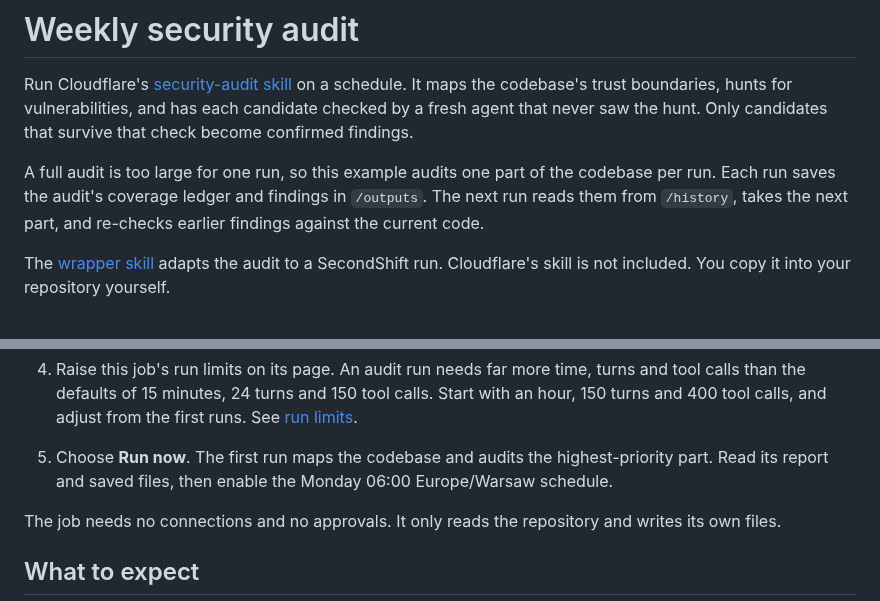
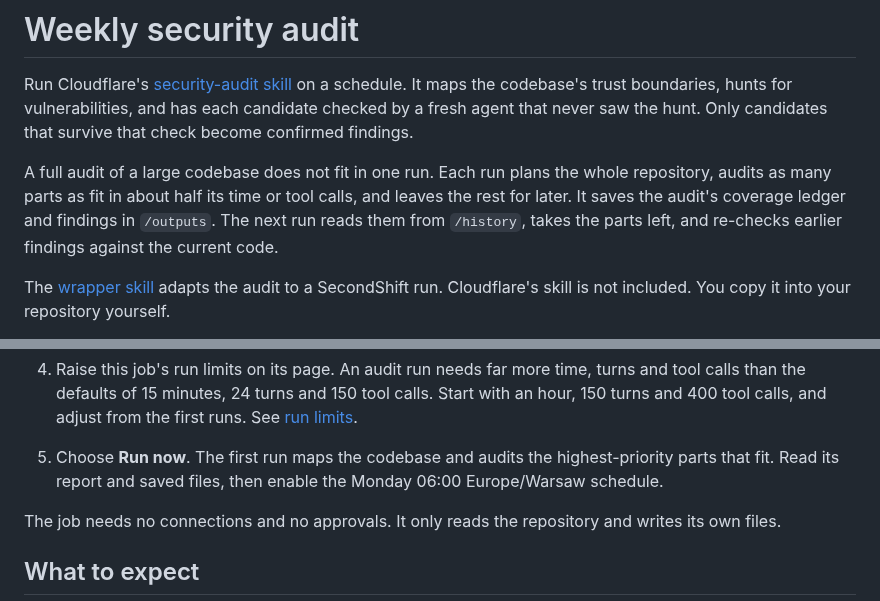
Before and after one commit to piotrekno1/second-shift, a Markdown page: examples/security-audit/README.md, 2 parts joined by grey strips. Drawn GitHub-style.

Commit message:
Let each audit run cover as much of the codebase as fits
Codex runs on a test app hunted one unit each, however long the run was. The
adapter asked for a scoped run, so each run chose one surface and marked the
rest out of scope. Each run now plans the whole repository, hunts units in
priority order until about half the run is used, and defers the rest to the
next run. On the test app this took a run from 1 of 5 units to 7 of 7.

The final answer is now the full report, not a summary with a link.

Co-Authored-By: Claude Opus 5.5 <noreply@anthropic.com>

```diff
--- a/examples/security-audit/README.md
+++ b/examples/security-audit/README.md
@@ -6,10 +6,11 @@ vulnerabilities, and has each candidate checked by a fresh agent that never
 saw the hunt. Only candidates that survive that check become confirmed
 findings.
 
-A full audit is too large for one run, so this example audits one part of the
-codebase per run. Each run saves the audit's coverage ledger and findings in
-`/outputs`. The next run reads them from `/history`, takes the next part, and
-re-checks earlier findings against the current code.
+A full audit of a large codebase does not fit in one run. Each run plans the
+whole repository, audits as many parts as fit in about half its time or tool
+calls, and leaves the rest for later. It saves the audit's coverage ledger and
+findings in `/outputs`. The next run reads them from `/history`, takes the
+parts left, and re-checks earlier findings against the current code.
 
 The [wrapper skill](.agents/skills/scheduled-security-audit/SKILL.md) adapts
 the audit to a SecondShift run. Cloudflare's skill is not included. You copy
@@ -59,7 +60,7 @@ another model. See [sub-agents](../../docs/repository-configuration.md#sub-agent
    tool calls. Start with an hour, 150 turns and 400 tool calls, and adjust
    from the first runs. See [run limits](../../docs/self-hosting.md#run-limits).
 5. Choose **Run now**. The first run maps the codebase and audits the
-   highest-priority part. Read its report and saved files, then enable the
+   highest-priority parts that fit. Read its report and saved files, then enable the
    Monday 06:00 Europe/Warsaw schedule.
 
 The job needs no connections and no approvals. It only reads the repository
```
Also changed, not shown: 1 other file.
